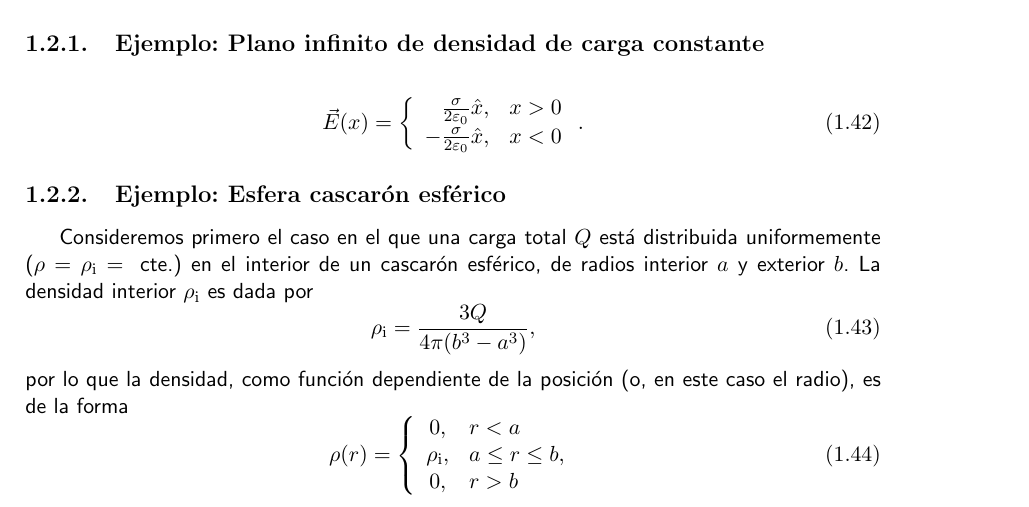
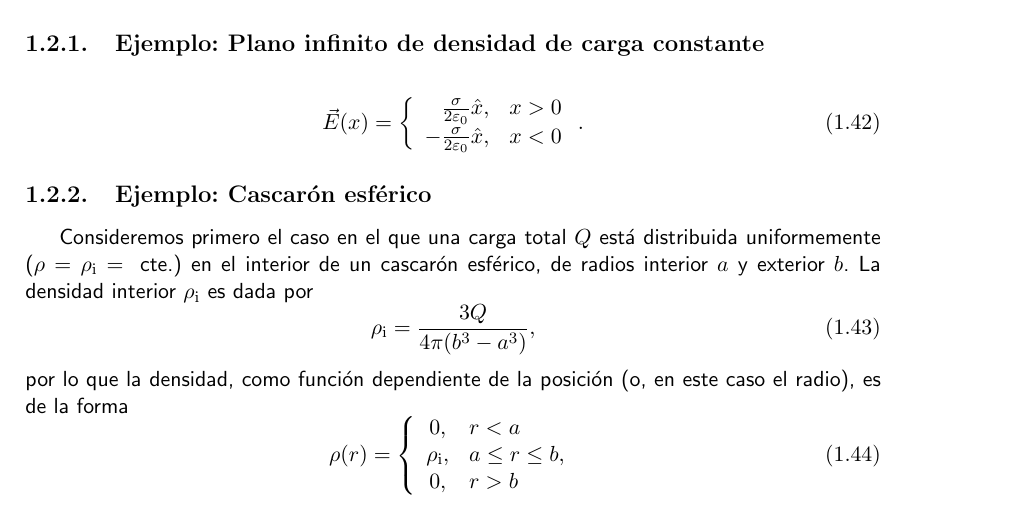
Before and after one commit to gfrubi/electrodinamica, a LaTeX document (electrodinamica.tex, which reads cap-Electrostatica.tex): part of page 14 of 228, cut so that both start at the same text. Compiled offline with pdfLaTeX.

Commit message:
corregido nombre seccion 1.2.2

```diff
--- a/cap-Electrostatica.tex
+++ b/cap-Electrostatica.tex
@@ -245,7 +245,7 @@ Esta es la \textbf{forma integral de la ley de Gauss}. Es importante recordar qu
 -\frac{\sigma}{2\varepsilon_0}\hat{x},& x<0 \end{array}\right. .
 \end{equation}
 
-\subsection{Ejemplo: Esfera cascarón esférico}
+\subsection{Ejemplo: Cascarón esférico}
 Consideremos primero el caso en el que una carga total $Q$ está distribuida uniformemente ($\rho=\rho_{\rm i}=\text{ cte.}$) en el interior de un cascarón esférico, de radios interior $a$ y exterior $b$.
 La densidad interior $\rho_{\rm i}$ es dada por
 \begin{equation}
```
